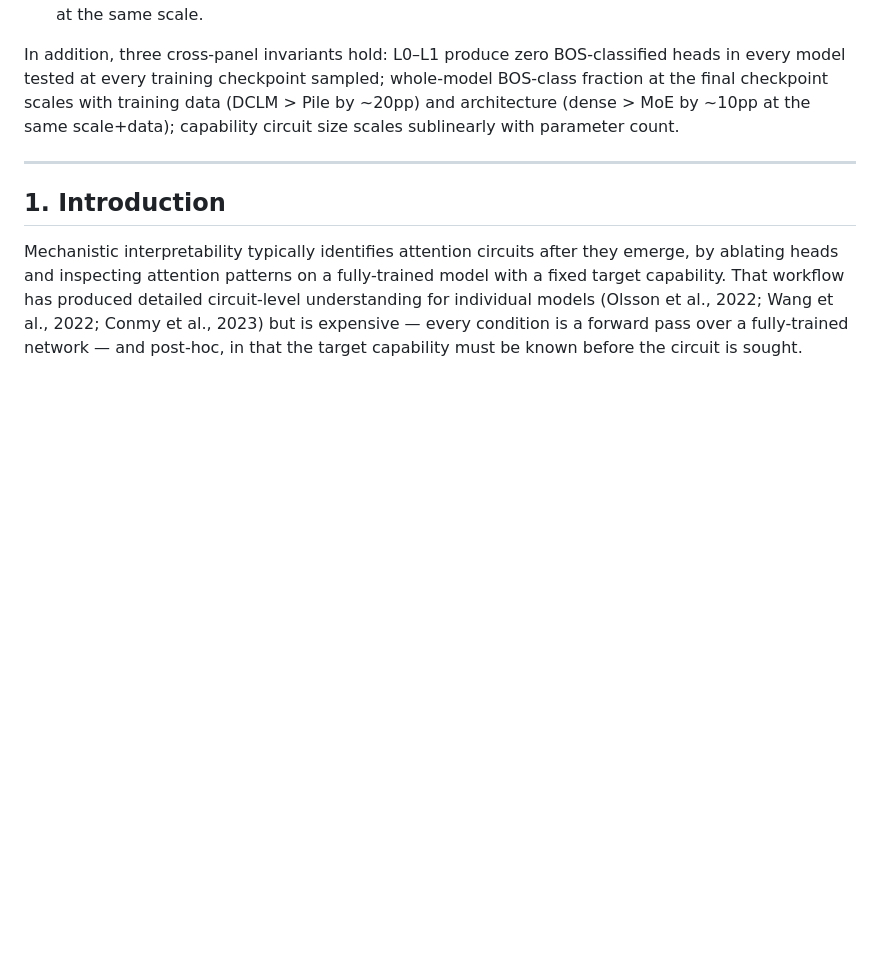
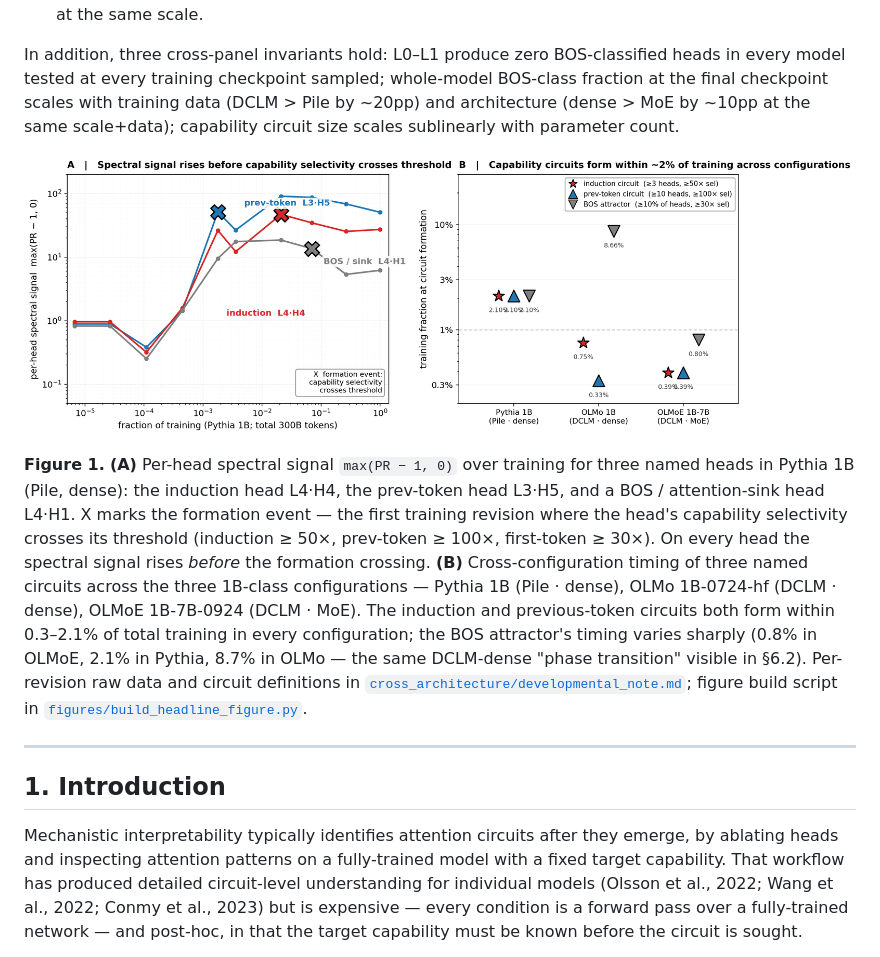
Before and after one commit to skydancerosel/spectral-probe-circuits, a Markdown page: methodology_paper.md, the part around the change. GitHub-like rendering; pictures changed too: figures/headline_two_panel.png (added); blank space fills up the shorter version.

```diff
--- a/methodology_paper.md
+++ b/methodology_paper.md
@@ -17,6 +17,10 @@ Three findings:
 3. **The specific screen does not port across model families for composed tasks.** On IOI, the prev-token-circuit screen is the causal circuit for Pythia 1B (Δ−82pp on ablation), is inert for OLMo 1B, and *helps* IOI when ablated in OLMoE 1B-7B. The name-mover screen is the causal circuit for OLMoE (30× over matched-random), partial for OLMo (1.5×), and a *correlate* of IOI in Pythia (ablating it helps). An S-Inhibition screen is the causal circuit for OLMo (∞ differential), a real secondary mechanism in Pythia, and inert for OLMoE top-1. Four candidate screens cover the IOI circuit across the three models, but the *primary* screen differs by model and must be validated by ablation. Circuit-level mechanistic findings on one model are not safe to assume on another, even at the same scale.
 
 In addition, three cross-panel invariants hold: L0–L1 produce zero BOS-classified heads in every model tested at every training checkpoint sampled; whole-model BOS-class fraction at the final checkpoint scales with training data (DCLM > Pile by ~20pp) and architecture (dense > MoE by ~10pp at the same scale+data); capability circuit size scales sublinearly with parameter count.
+
+![Headline figure: spectral signal predicts circuit formation; cross-configuration consistency at 1B](figures/headline_two_panel.png)
+
+**Figure 1.** **(A)** Per-head spectral signal `max(PR − 1, 0)` over training for three named heads in Pythia 1B (Pile, dense): the induction head L4·H4, the prev-token head L3·H5, and a BOS / attention-sink head L4·H1. X marks the formation event — the first training revision where the head's capability selectivity crosses its threshold (induction ≥ 50×, prev-token ≥ 100×, first-token ≥ 30×). On every head the spectral signal rises *before* the formation crossing. **(B)** Cross-configuration timing of three named circuits across the three 1B-class configurations — Pythia 1B (Pile · dense), OLMo 1B-0724-hf (DCLM · dense), OLMoE 1B-7B-0924 (DCLM · MoE). The induction and previous-token circuits both form within 0.3–2.1% of total training in every configuration; the BOS attractor's timing varies sharply (0.8% in OLMoE, 2.1% in Pythia, 8.7% in OLMo — the same DCLM-dense "phase transition" visible in §6.2). Per-revision raw data and circuit definitions in [`cross_architecture/developmental_note.md`](cross_architecture/developmental_note.md); figure build script in [`figures/build_headline_figure.py`](figures/build_headline_figure.py).
 
 ---
 
```
Also changed, not shown: 2 other files.
